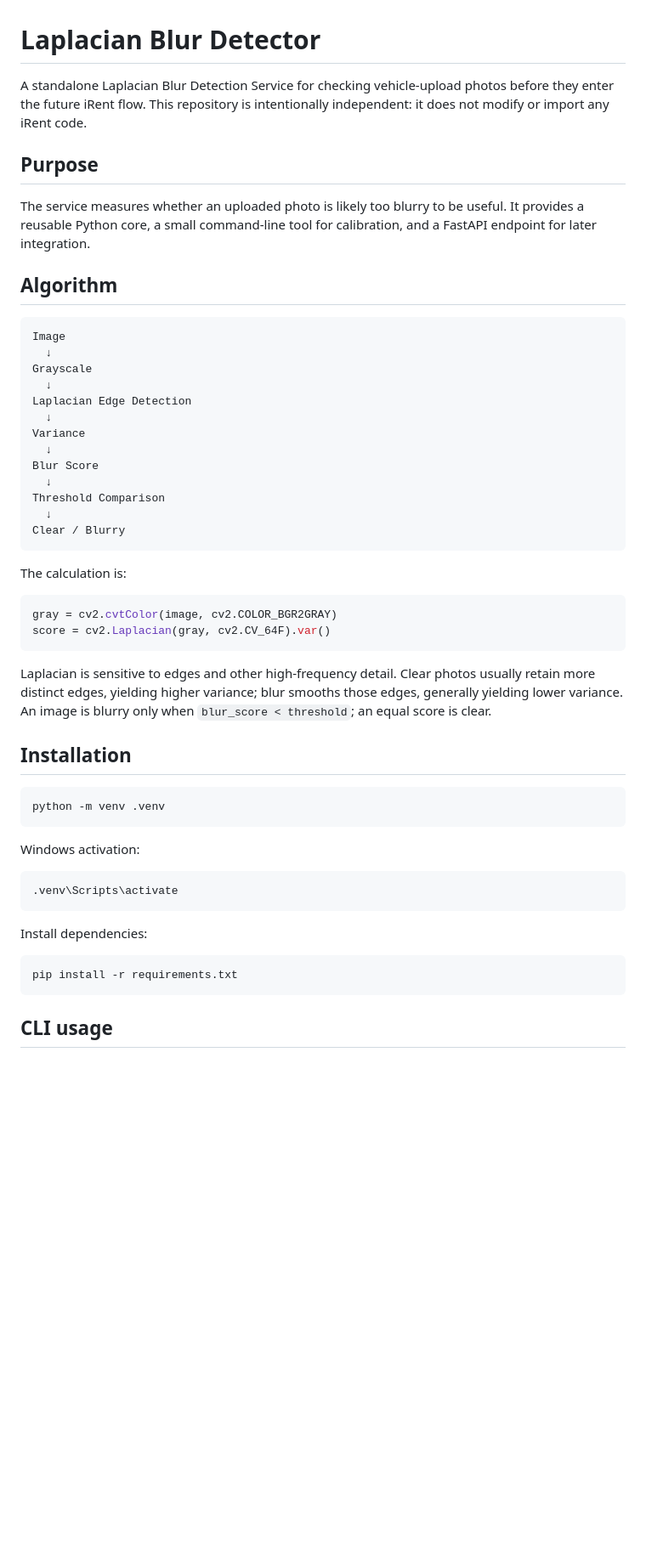
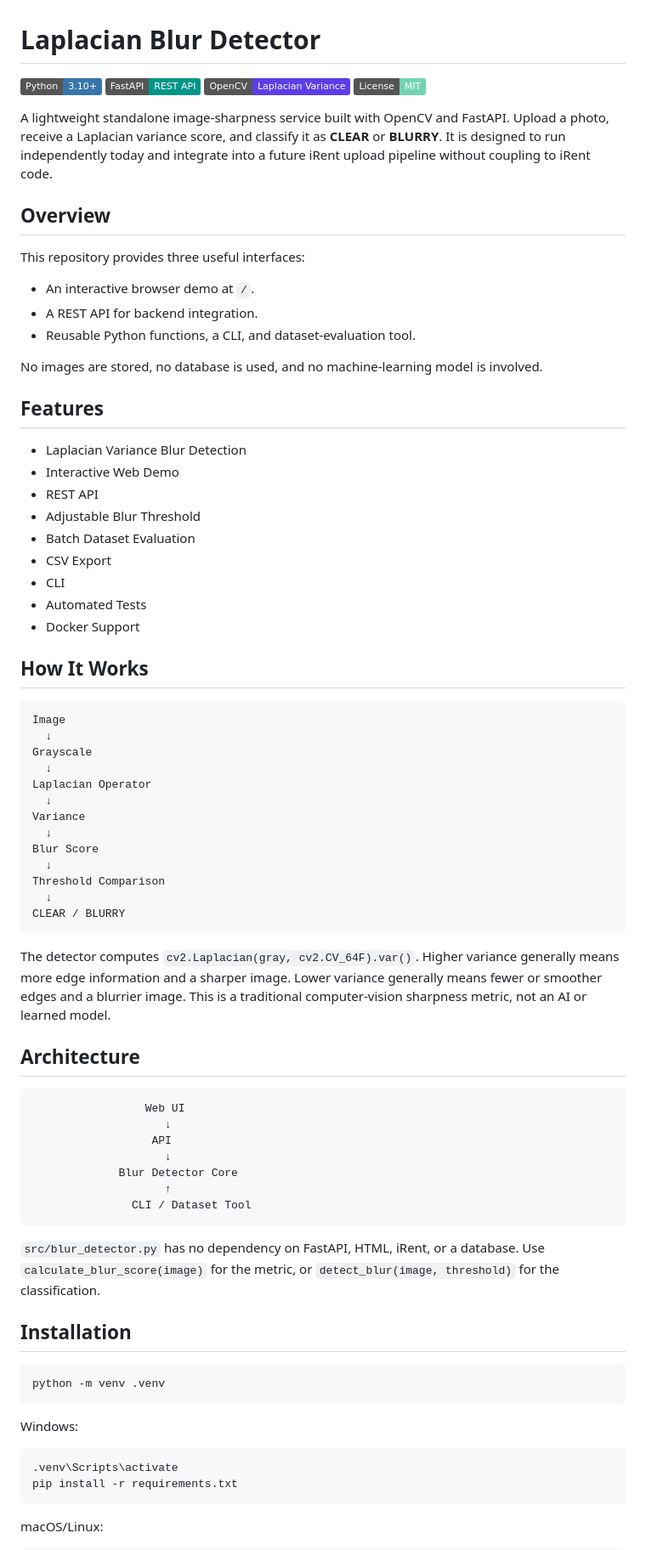
Before and after one commit to yyyunx/laplacian-blur-detector, a Markdown page: README.md, the part around one of its changes. Shown at 85% size. Drawn GitHub-style; badges without logos; blank space fills up the shorter version.

Commit message:
Document standalone service usage

````diff
--- a/README.md
+++ b/README.md
@@ -1,19 +1,42 @@
 # Laplacian Blur Detector
 
-A standalone Laplacian Blur Detection Service for checking vehicle-upload photos before they enter the future iRent flow. This repository is intentionally independent: it does not modify or import any iRent code.
+![Python](https://img.shields.io/badge/Python-3.10%2B-3776AB?logo=python&logoColor=white)
+![FastAPI](https://img.shields.io/badge/FastAPI-REST%20API-009688?logo=fastapi&logoColor=white)
+![OpenCV](https://img.shields.io/badge/OpenCV-Laplacian%20Variance-5C3EE8?logo=opencv&logoColor=white)
+![License](https://img.shields.io/badge/License-MIT-72D3B2)
 
-## Purpose
+A lightweight standalone image-sharpness service built with OpenCV and FastAPI. Upload a photo, receive a Laplacian variance score, and classify it as **CLEAR** or **BLURRY**. It is designed to run independently today and integrate into a future iRent upload pipeline without coupling to iRent code.
 
-The service measures whether an uploaded photo is likely too blurry to be useful. It provides a reusable Python core, a small command-line tool for calibration, and a FastAPI endpoint for later integration.
+## Overview
 
-## Algorithm
+This repository provides three useful interfaces:
+
+- An interactive browser demo at `/`.
+- A REST API for backend integration.
+- Reusable Python functions, a CLI, and dataset-evaluation tool.
+
+No images are stored, no database is used, and no machine-learning model is involved.
+
+## Features
+
+- Laplacian Variance Blur Detection
+- Interactive Web Demo
+- REST API
+- Adjustable Blur Threshold
+- Batch Dataset Evaluation
+- CSV Export
+- CLI
+- Automated Tests
+- Docker Support
+
+## How It Works
 
 ```text
 Image
   ↓
 Grayscale
   ↓
-Laplacian Edge Detection
+Laplacian Operator
   ↓
 Variance
   ↓
@@ -21,17 +44,24 @@ Blur Score
   ↓
 Threshold Comparison
   ↓
-Clear / Blurry
+CLEAR / BLURRY
 ```
 
-The calculation is:
+The detector computes `cv2.Laplacian(gray, cv2.CV_64F).var()`. Higher variance generally means more edge information and a sharper image. Lower variance generally means fewer or smoother edges and a blurrier image. This is a traditional computer-vision sharpness metric, not an AI or learned model.
 
-```python
-gray = cv2.cvtColor(image, cv2.COLOR_BGR2GRAY)
-score = cv2.Laplacian(gray, cv2.CV_64F).var()
+## Architecture
+
+```text
+                 Web UI
+                    ↓
+                  API
+                    ↓
+             Blur Detector Core
+                    ↑
+               CLI / Dataset Tool
 ```
 
-Laplacian is sensitive to edges and other high-frequency detail. Clear photos usually retain more distinct edges, yielding higher variance; blur smooths those edges, generally yielding lower variance. An image is blurry only when `blur_score < threshold`; an equal score is clear.
+`src/blur_detector.py` has no dependency on FastAPI, HTML, iRent, or a database. Use `calculate_blur_score(image)` for the metric, or `detect_blur(image, threshold)` for the classification.
 
 ## Installation
 
@@ -39,17 +69,12 @@ Laplacian is sensitive to edges and other high-frequency detail. Clear photos us
 python -m venv .venv
 ```
 
-Windows activation:
+Windows:
 
 ```powershell
 .venv\Scripts\activate
-```
-
-Install dependencies:
-
-```bash
 pip install -r requirements.txt
 ```
 
-## CLI usage
+macOS/Linux:
 
````
Also changed, not shown: other parts of README.md (+91 -48 lines).
